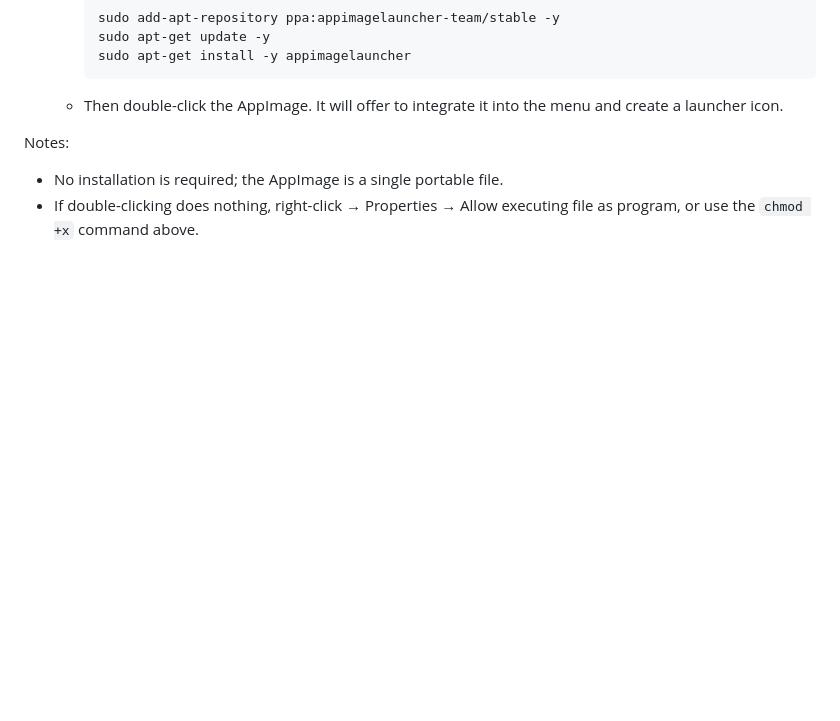
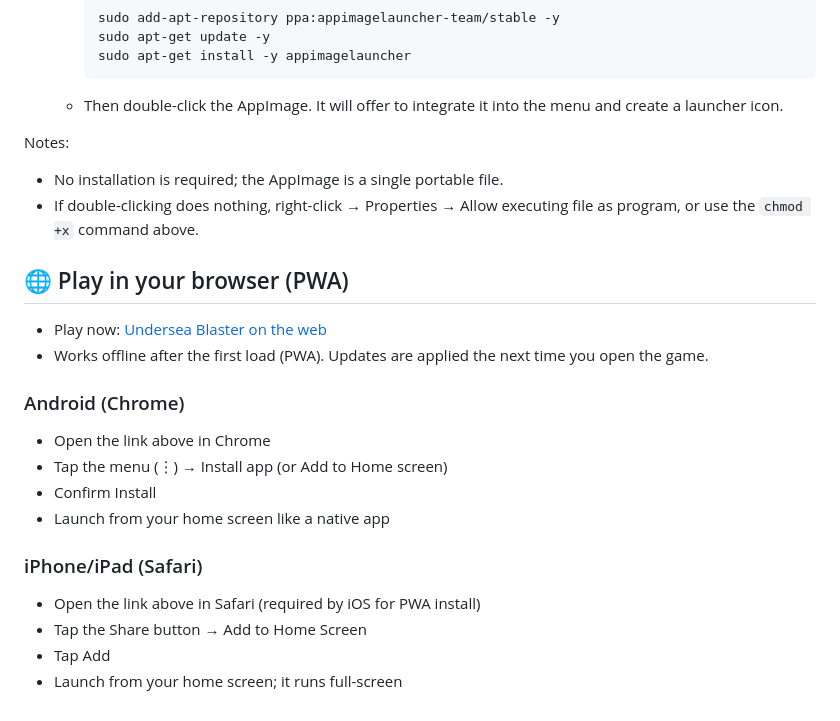
Before and after one commit to kerryhatcher/undersea-blaster, a Markdown page: README.md, the part around the change. Rendered like a GitHub page; blank space fills up the shorter version.

Commit message:
docs: add web (PWA) play link and install instructions for Android and iOS

```diff
--- a/README.md
+++ b/README.md
@@ -129,3 +129,20 @@ Enjoy the game! 🐠
 Notes:
 - No installation is required; the AppImage is a single portable file.
 - If double-clicking does nothing, right-click → Properties → Allow executing file as program, or use the `chmod +x` command above.
+
+## 🌐 Play in your browser (PWA)
+
+- Play now: [Undersea Blaster on the web](https://kerryhatcher.github.io/undersea-blaster/)
+- Works offline after the first load (PWA). Updates are applied the next time you open the game.
+
+### Android (Chrome)
+- Open the link above in Chrome
+- Tap the menu (⋮) → Install app (or Add to Home screen)
+- Confirm Install
+- Launch from your home screen like a native app
+
+### iPhone/iPad (Safari)
+- Open the link above in Safari (required by iOS for PWA install)
+- Tap the Share button → Add to Home Screen
+- Tap Add
+- Launch from your home screen; it runs full-screen
```
